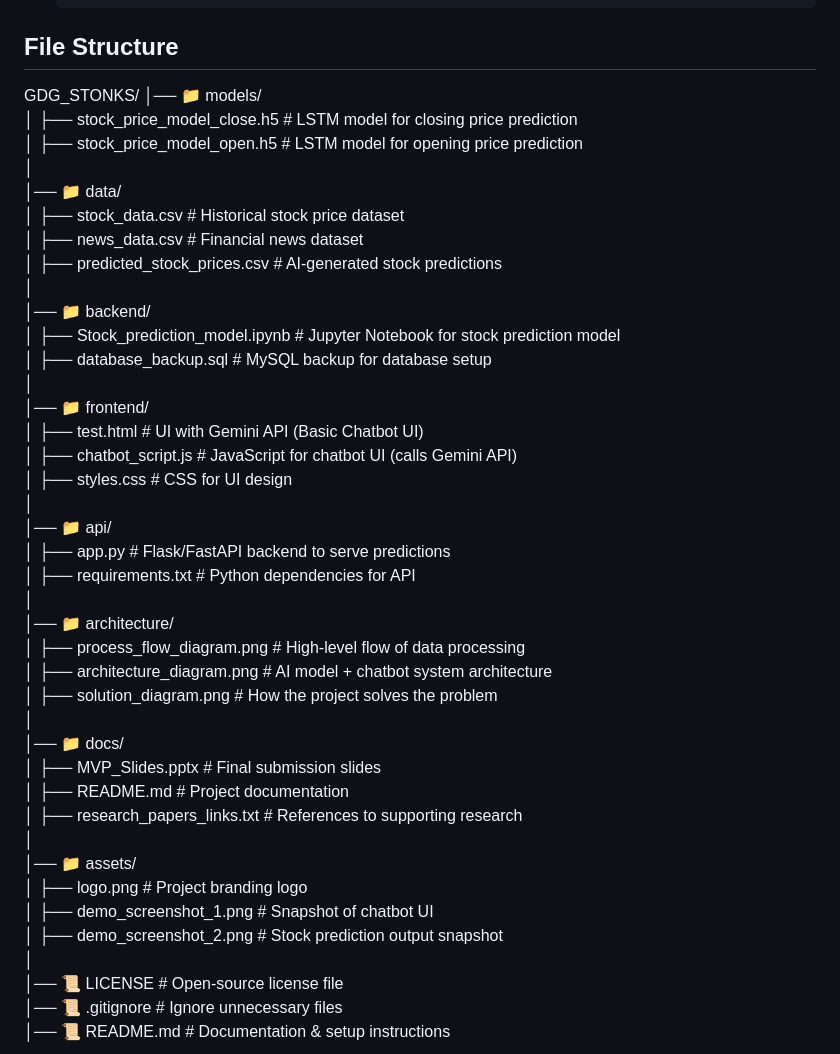
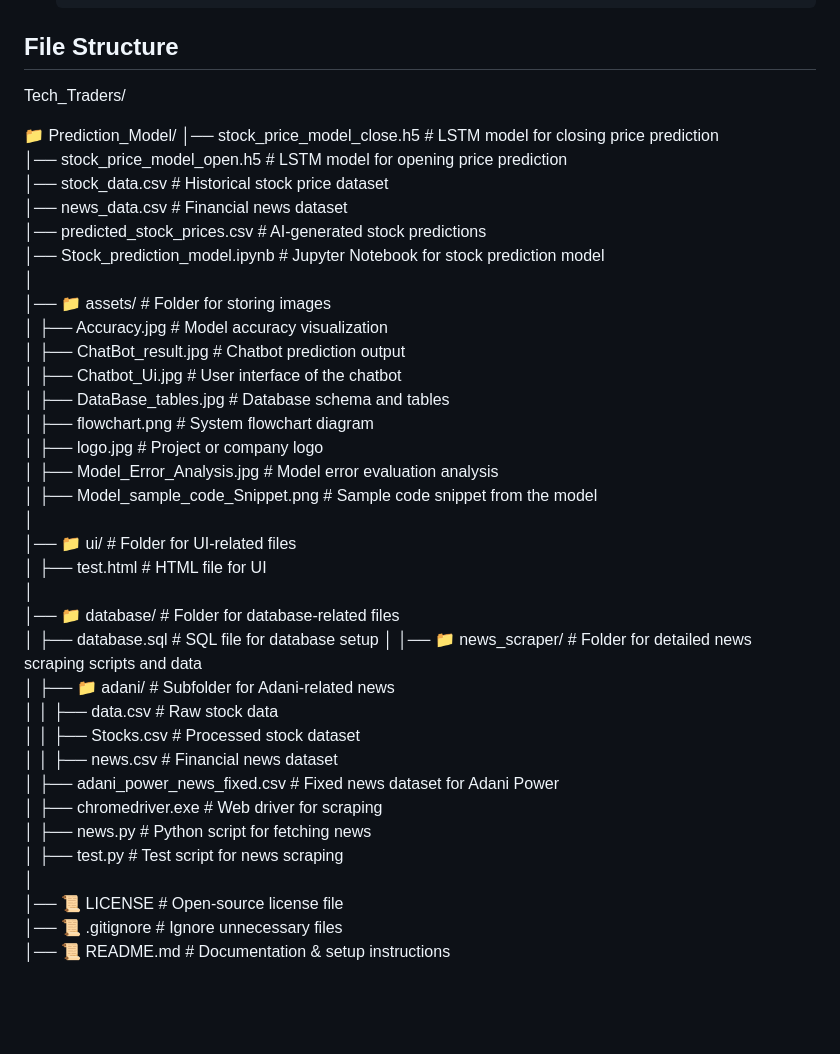
Before and after one commit to error-raga-008/GDG_STONKS, a Markdown page: README.md, the part around the change. GitHub-like rendering; blank space fills up the shorter version.

````diff
--- a/README.md
+++ b/README.md
@@ -92,43 +92,41 @@ python Stock_prediction_model.ipynb
    ```
 
 ## File Structure
-GDG_STONKS/
-│── 📁 models/
-│   ├── stock_price_model_close.h5        # LSTM model for closing price prediction
-│   ├── stock_price_model_open.h5         # LSTM model for opening price prediction
+Tech_Traders/
+
+📁 Prediction_Model/
+│── stock_price_model_close.h5        # LSTM model for closing price prediction
+│── stock_price_model_open.h5         # LSTM model for opening price prediction
+│── stock_data.csv                     # Historical stock price dataset
+│── news_data.csv                      # Financial news dataset
+│── predicted_stock_prices.csv         # AI-generated stock predictions
+│── Stock_prediction_model.ipynb       # Jupyter Notebook for stock prediction model
 │
-│── 📁 data/
-│   ├── stock_data.csv                     # Historical stock price dataset
-│   ├── news_data.csv                      # Financial news dataset
-│   ├── predicted_stock_prices.csv         # AI-generated stock predictions
+│── 📁 assets/                          # Folder for storing images
+│   ├── Accuracy.jpg                    # Model accuracy visualization
+│   ├── ChatBot_result.jpg               # Chatbot prediction output
+│   ├── Chatbot_Ui.jpg                   # User interface of the chatbot
+│   ├── DataBase_tables.jpg              # Database schema and tables
+│   ├── flowchart.png                    # System flowchart diagram
+│   ├── logo.jpg                         # Project or company logo
+│   ├── Model_Error_Analysis.jpg         # Model error evaluation analysis
+│   ├── Model_sample_code_Snippet.png    # Sample code snippet from the model
 │
-│── 📁 backend/
-│   ├── Stock_prediction_model.ipynb       # Jupyter Notebook for stock prediction model
-│   ├── database_backup.sql                # MySQL backup for database setup
+│── 📁 ui/                              # Folder for UI-related files
+│   ├── test.html                       # HTML file for UI
 │
-│── 📁 frontend/
-│   ├── test.html                          # UI with Gemini API (Basic Chatbot UI)
-│   ├── chatbot_script.js                  # JavaScript for chatbot UI (calls Gemini API)
-│   ├── styles.css                         # CSS for UI design
+│── 📁 database/                        # Folder for database-related files
+│   ├── database.sql                     # SQL file for database setup
 │
-│── 📁 api/
-│   ├── app.py                             # Flask/FastAPI backend to serve predictions
-│   ├── requirements.txt                   # Python dependencies for API
-│
-│── 📁 architecture/
-│   ├── process_flow_diagram.png           # High-level flow of data processing
-│   ├── architecture_diagram.png           # AI model + chatbot system architecture
-│   ├── solution_diagram.png               # How the project solves the problem
-│
-│── 📁 docs/
-│   ├── MVP_Slides.pptx                    # Final submission slides
-│   ├── README.md                           # Project documentation
-│   ├── research_papers_links.txt           # References to supporting research
-│
-│── 📁 assets/
-│   ├── logo.png                            # Project branding logo
-│   ├── demo_screenshot_1.png               # Snapshot of chatbot UI
-│   ├── demo_screenshot_2.png               # Stock prediction output snapshot
+│── 📁 news_scraper/                    # Folder for detailed news scraping scripts and data
+│   ├── 📁 adani/                         # Subfolder for Adani-related news
+│   │   ├── data.csv                      # Raw stock data
+│   │   ├── Stocks.csv                    # Processed stock dataset
+│   │   ├── news.csv                      # Financial news dataset
+│   ├── adani_power_news_fixed.csv        # Fixed news dataset for Adani Power
+│   ├── chromedriver.exe                  # Web driver for scraping
+│   ├── news.py                           # Python script for fetching news
+│   ├── test.py                           # Test script for news scraping
 │
 │── 📜 LICENSE                              # Open-source license file
 │── 📜 .gitignore                           # Ignore unnecessary files
````
